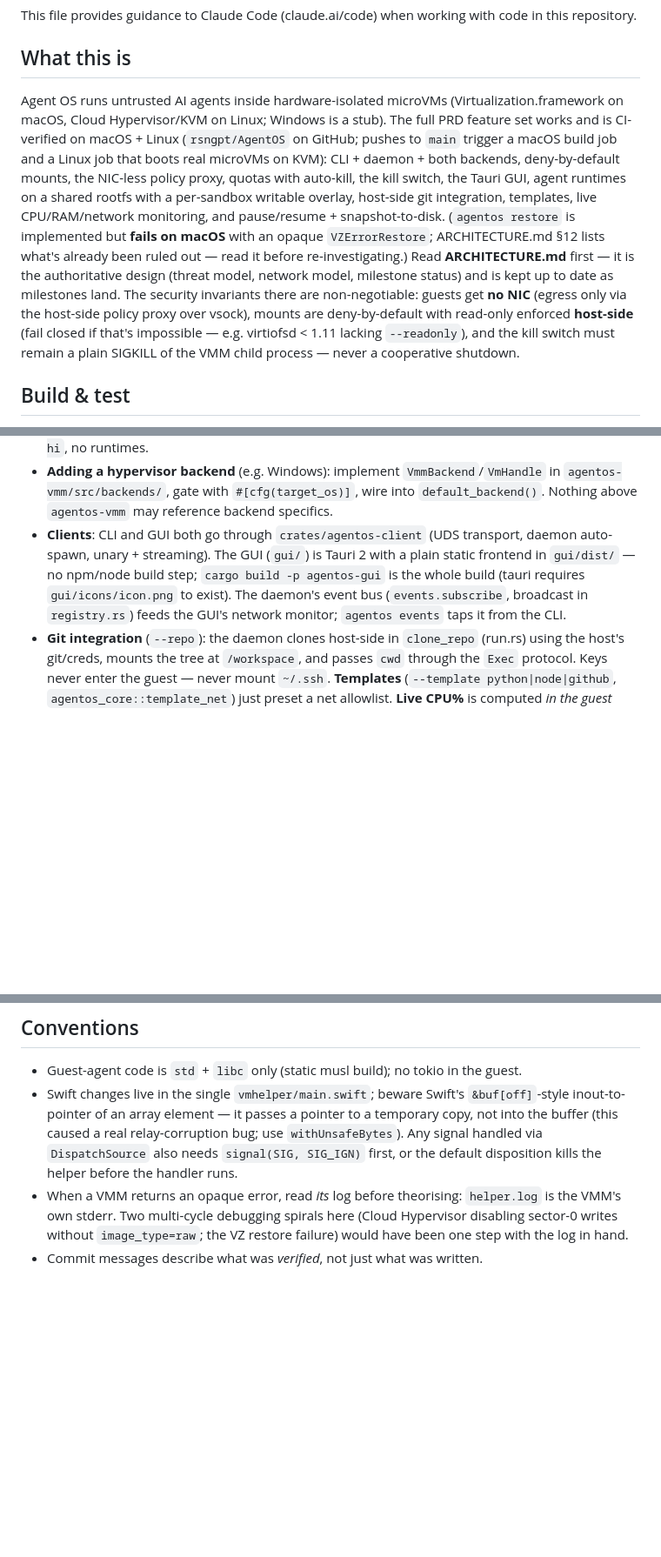
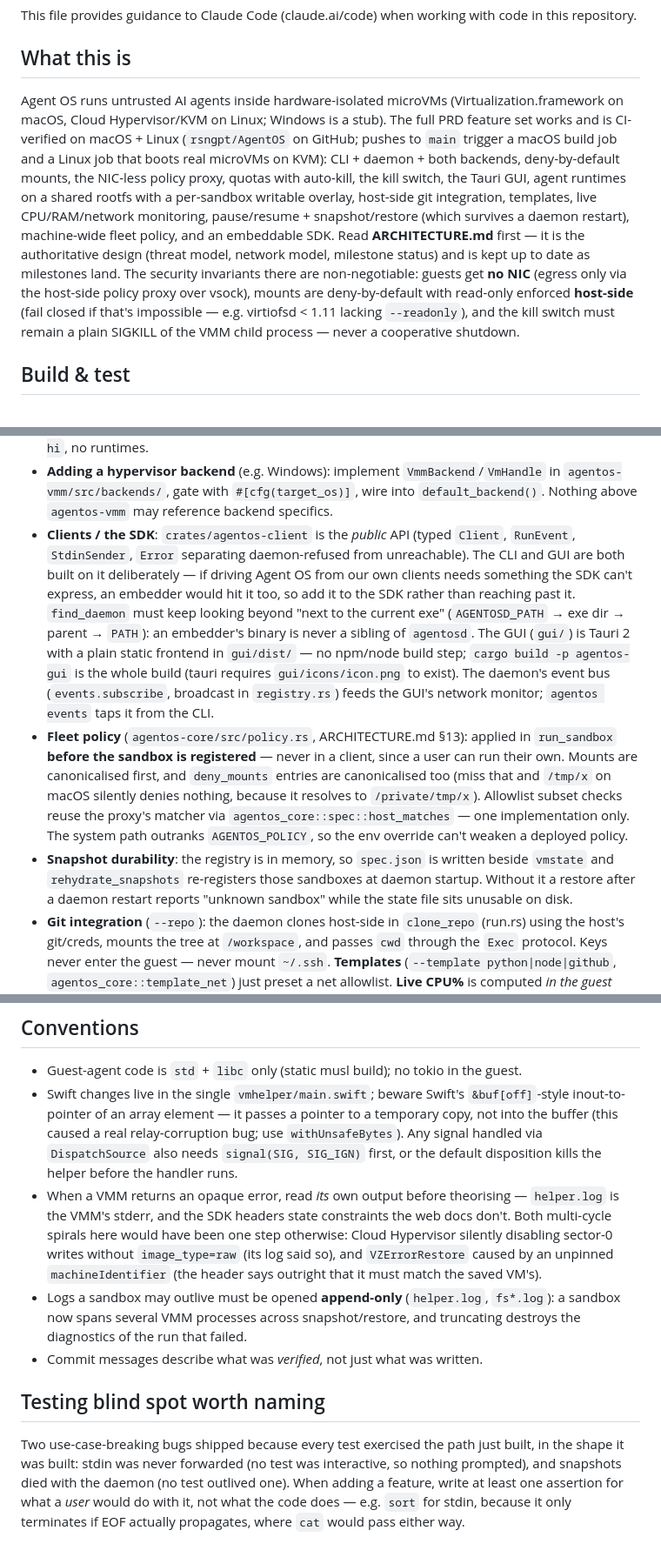
Before and after one commit to rsngpt/AgentOS, a Markdown page: CLAUDE.md, 3 parts joined by grey strips. Shown at 87% size. Drawn GitHub-style; blank space fills up the shorter version.

Commit message:
CLAUDE.md: correct stale restore status; add fleet policy, SDK, testing lesson
The 'restore fails on macOS' note was actively wrong after the
machineIdentifier fix. Also documents the fleet-policy enforcement point
and its canonicalisation trap, the SDK-as-public-API rule (and why
find_daemon must look beyond the exe's directory), snapshot durability,
append-only logs, and the testing blind spot that let stdin and snapshot
persistence ship broken.

Co-Authored-By: Claude Fable 5 <noreply@anthropic.com>

```diff
--- a/CLAUDE.md
+++ b/CLAUDE.md
@@ -4,7 +4,7 @@ This file provides guidance to Claude Code (claude.ai/code) when working with co
 
 ## What this is
 
-Agent OS runs untrusted AI agents inside hardware-isolated microVMs (Virtualization.framework on macOS, Cloud Hypervisor/KVM on Linux; Windows is a stub). The full PRD feature set works and is CI-verified on macOS + Linux (`rsngpt/AgentOS` on GitHub; pushes to `main` trigger a macOS build job and a Linux job that boots real microVMs on KVM): CLI + daemon + both backends, deny-by-default mounts, the NIC-less policy proxy, quotas with auto-kill, the kill switch, the Tauri GUI, agent runtimes on a shared rootfs with a per-sandbox writable overlay, host-side git integration, templates, live CPU/RAM/network monitoring, and pause/resume + snapshot-to-disk. (`agentos restore` is implemented but **fails on macOS** with an opaque `VZErrorRestore`; ARCHITECTURE.md §12 lists what's already been ruled out — read it before re-investigating.) Read **ARCHITECTURE.md** first — it is the authoritative design (threat model, network model, milestone status) and is kept up to date as milestones land. The security invariants there are non-negotiable: guests get **no NIC** (egress only via the host-side policy proxy over vsock), mounts are deny-by-default with read-only enforced **host-side** (fail closed if that's impossible — e.g. virtiofsd < 1.11 lacking `--readonly`), and the kill switch must remain a plain SIGKILL of the VMM child process — never a cooperative shutdown.
+Agent OS runs untrusted AI agents inside hardware-isolated microVMs (Virtualization.framework on macOS, Cloud Hypervisor/KVM on Linux; Windows is a stub). The full PRD feature set works and is CI-verified on macOS + Linux (`rsngpt/AgentOS` on GitHub; pushes to `main` trigger a macOS build job and a Linux job that boots real microVMs on KVM): CLI + daemon + both backends, deny-by-default mounts, the NIC-less policy proxy, quotas with auto-kill, the kill switch, the Tauri GUI, agent runtimes on a shared rootfs with a per-sandbox writable overlay, host-side git integration, templates, live CPU/RAM/network monitoring, pause/resume + snapshot/restore (which survives a daemon restart), machine-wide fleet policy, and an embeddable SDK. Read **ARCHITECTURE.md** first — it is the authoritative design (threat model, network model, milestone status) and is kept up to date as milestones land. The security invariants there are non-negotiable: guests get **no NIC** (egress only via the host-side policy proxy over vsock), mounts are deny-by-default with read-only enforced **host-side** (fail closed if that's impossible — e.g. virtiofsd < 1.11 lacking `--readonly`), and the kill switch must remain a plain SIGKILL of the VMM child process — never a cooperative shutdown.
 
 ## Build & test
 
@@ -80,7 +80,9 @@ way the child *is* the VM — SIGKILLing it is the kill switch.
 - **Guest image**: `scripts/build-guest-image.sh` produces (a) the initramfs — `agentos-guest-agent` as `/init` plus staged `.ko`s (Alpine's virt kernel builds vsock/virtiofs/virtio_blk/squashfs/ext4/overlay `=m`; the agent loads them from `/lib/modules/agentos/order`, deps-first) — and (b) `rootfs.squashfs`, a read-only Alpine root with python3/pip, nodejs/npm, git, e2fsprogs. The rootfs is built with **no `apk`**: `scripts/apk-fetch.py` resolves the `APKINDEX` closure and extracts `.apk`s, so it works on macOS too. It unwraps Alpine's EFI-zboot kernel to the raw ARM64 Image (VZ can't boot zboot PEs). Adding a kernel module: add it to `stage_module` (and its deps, ordered before it) *and* to the guest agent's module `order`.
 - **Agent root & overlay**: per run the daemon attaches the shared rootfs as `/dev/vda` (ro) and a fresh sparse overlay disk (sized to `disk_mib`) as `/dev/vdb`. The guest agent (`setup_overlay_root`) formats the overlay ext4 via the rootfs's `mkfs.ext4` (run `chroot`ed into the rootfs), unions overlay-over-rootfs with overlayfs, and `chroot`s the agent command in — so `python3`/`node`/`git` resolve and writes copy-up into the overlay. Virtio-fs shares mount under that root; the loopback egress proxy still works because chroot doesn't change the network namespace. Disk order (vda rootfs, vdb overlay) must stay in sync across `run.rs`, both backends, and the guest agent. No rootfs image ⇒ guest runs in the initramfs (busybox only) — fine for `echo hi`, no runtimes.
 - **Adding a hypervisor backend** (e.g. Windows): implement `VmmBackend`/`VmHandle` in `agentos-vmm/src/backends/`, gate with `#[cfg(target_os)]`, wire into `default_backend()`. Nothing above `agentos-vmm` may reference backend specifics.
-- **Clients**: CLI and GUI both go through `crates/agentos-client` (UDS transport, daemon auto-spawn, unary + streaming). The GUI (`gui/`) is Tauri 2 with a plain static frontend in `gui/dist/` — no npm/node build step; `cargo build -p agentos-gui` is the whole build (tauri requires `gui/icons/icon.png` to exist). The daemon's event bus (`events.subscribe`, broadcast in `registry.rs`) feeds the GUI's network monitor; `agentos events` taps it from the CLI.
+- **Clients / the SDK**: `crates/agentos-client` is the *public* API (typed `Client`, `RunEvent`, `StdinSender`, `Error` separating daemon-refused from unreachable). The CLI and GUI are both built on it deliberately — if driving Agent OS from our own clients needs something the SDK can't express, an embedder would hit it too, so add it to the SDK rather than reaching past it. `find_daemon` must keep looking beyond "next to the current exe" (`AGENTOSD_PATH` → exe dir → parent → `PATH`): an embedder's binary is never a sibling of `agentosd`. The GUI (`gui/`) is Tauri 2 with a plain static frontend in `gui/dist/` — no npm/node build step; `cargo build -p agentos-gui` is the whole build (tauri requires `gui/icons/icon.png` to exist). The daemon's event bus (`events.subscribe`, broadcast in `registry.rs`) feeds the GUI's network monitor; `agentos events` taps it from the CLI.
+- **Fleet policy** (`agentos-core/src/policy.rs`, ARCHITECTURE.md §13): applied in `run_sandbox` **before the sandbox is registered** — never in a client, since a user can run their own. Mounts are canonicalised first, and `deny_mounts` entries are canonicalised too (miss that and `/tmp/x` on macOS silently denies nothing, because it resolves to `/private/tmp/x`). Allowlist subset checks reuse the proxy's matcher via `agentos_core::spec::host_matches` — one implementation only. The system path outranks `AGENTOS_POLICY`, so the env override can't weaken a deployed policy.
+- **Snapshot durability**: the registry is in memory, so `spec.json` is written beside `vmstate` and `rehydrate_snapshots` re-registers those sandboxes at daemon startup. Without it a restore after a daemon restart reports "unknown sandbox" while the state file sits unusable on disk.
 - **Git integration** (`--repo`): the daemon clones host-side in `clone_repo` (run.rs) using the host's git/creds, mounts the tree at `/workspace`, and passes `cwd` through the `Exec` protocol. Keys never enter the guest — never mount `~/.ssh`. **Templates** (`--template python|node|github`, `agentos_core::template_net`) just preset a net allowlist. **Live CPU%** is computed *in the guest* from `/proc/stat` deltas and sent in `Metrics` — host-side `ps` of the VMM process can't see hypervisor vCPU time or guest RAM on macOS, so don't reach for it. **Global kill hotkey** (⇧⌘K) is a Tauri `global-shortcut`; registration is best-effort (macOS accessibility).
 - **Windows**: `backends/windows.rs` is a stub. The intended real impl runs the *unchanged* Cloud Hypervisor backend inside WSL2 (nested virt + /dev/kvm), not a new WHP VMM — see ARCHITECTURE.md §4. Can't be CI-verified here.
 
@@ -95,5 +97,10 @@ way the child *is* the VM — SIGKILLing it is the kill switch.
 
 - Guest-agent code is `std` + `libc` only (static musl build); no tokio in the guest.
 - Swift changes live in the single `vmhelper/main.swift`; beware Swift's `&buf[off]`-style inout-to-pointer of an array element — it passes a pointer to a temporary copy, not into the buffer (this caused a real relay-corruption bug; use `withUnsafeBytes`). Any signal handled via `DispatchSource` also needs `signal(SIG, SIG_IGN)` first, or the default disposition kills the helper before the handler runs.
-- When a VMM returns an opaque error, read *its* log before theorising: `helper.log` is the VMM's own stderr. Two multi-cycle debugging spirals here (Cloud Hypervisor disabling sector-0 writes without `image_type=raw`; the VZ restore failure) would have been one step with the log in hand.
+- When a VMM returns an opaque error, read *its* own output before theorising — `helper.log` is the VMM's stderr, and the SDK headers state constraints the web docs don't. Both multi-cycle spirals here would have been one step otherwise: Cloud Hypervisor silently disabling sector-0 writes without `image_type=raw` (its log said so), and `VZErrorRestore` caused by an unpinned `machineIdentifier` (the header says outright that it must match the saved VM's).
+- Logs a sandbox may outlive must be opened **append-only** (`helper.log`, `fs*.log`): a sandbox now spans several VMM processes across snapshot/restore, and truncating destroys the diagnostics of the run that failed.
 - Commit messages describe what was *verified*, not just what was written.
+
+## Testing blind spot worth naming
+
+Two use-case-breaking bugs shipped because every test exercised the path just built, in the shape it was built: stdin was never forwarded (no test was interactive, so nothing prompted), and snapshots died with the daemon (no test outlived one). When adding a feature, write at least one assertion for what a *user* would do with it, not what the code does — e.g. `sort` for stdin, because it only terminates if EOF actually propagates, where `cat` would pass either way.
```
